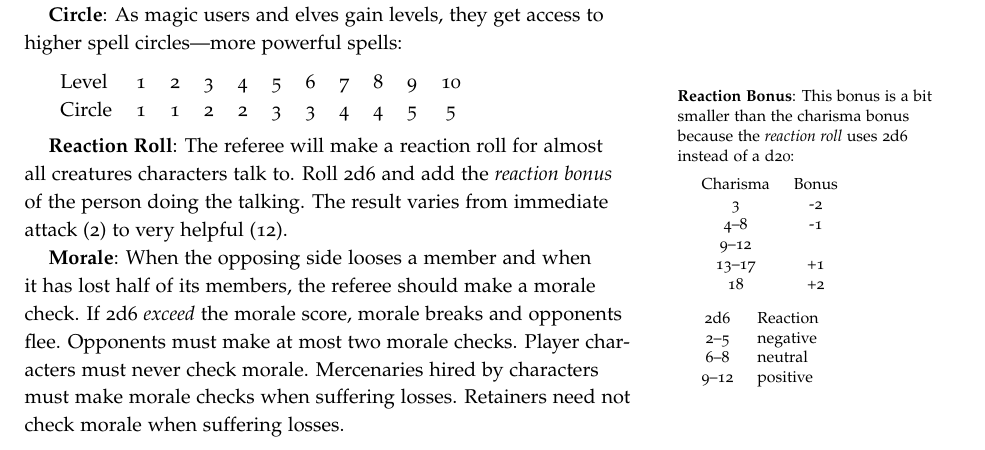
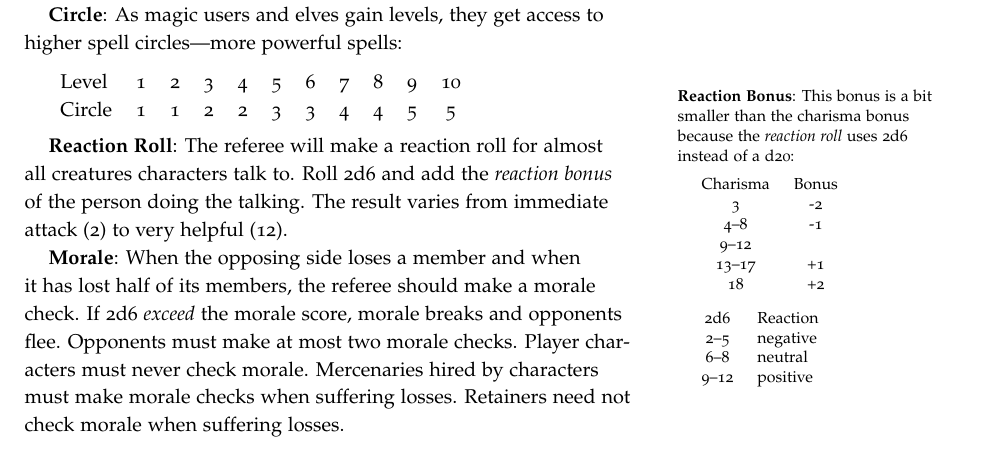
Before and after one commit to kensanata/halberdsnhelmets, a LaTeX book (Halberds and Helmets/Halberds-and-Helmets.ltx): part of page 13 of 23, cut so that both start at the same text. Compiled offline with pdfLaTeX.

Commit message:
Replacing typo
Loses - be destroyed
Looses - not firmly

```diff
--- a/Halberds and Helmets/Halberds-and-Helmets.ltx
+++ b/Halberds and Helmets/Halberds-and-Helmets.ltx
@@ -1093,7 +1093,7 @@ almost all creatures characters talk to. Roll 2d6 and add the
 \emph{reaction bonus} of the person doing the talking. The result
 varies from immediate attack (2) to very helpful (12).
 
-\key{Morale}: When the opposing side looses a member and when it has
+\key{Morale}: When the opposing side loses a member and when it has
 lost half of its members, the referee should make a morale check. If
 2d6 \emph{exceed} the morale score, morale breaks and opponents flee.
 Opponents must make at most two morale checks. Player characters must
```
